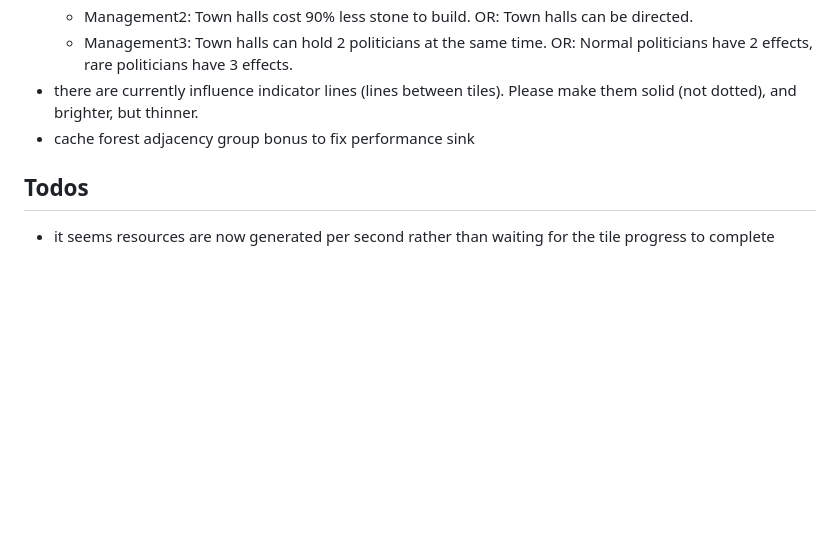
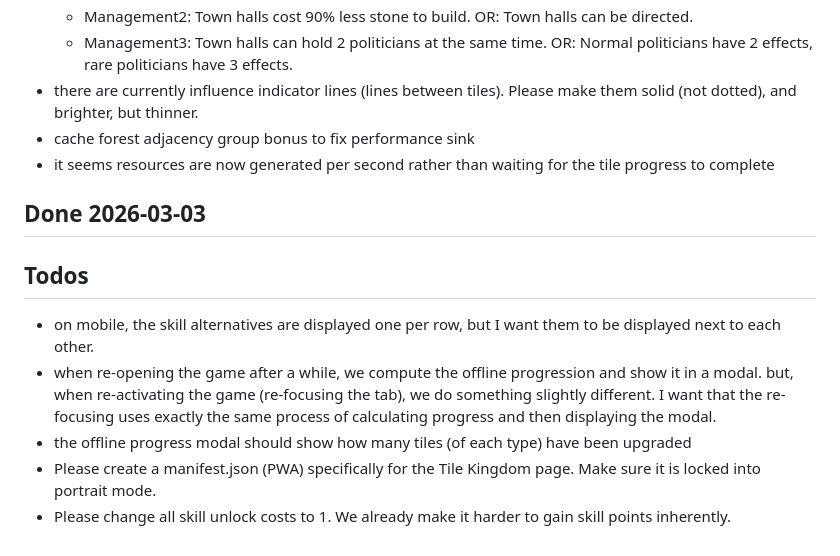
Before and after one commit to epic-64/cascade, a Markdown page: TODO.md, the part around the change. Rendered like a GitHub page; blank space fills up the shorter version.

Commit message:
update TODO.md with new tasks and completed items

```diff
--- a/TODO.md
+++ b/TODO.md
@@ -91,6 +91,14 @@
   - Management3: Town halls can hold 2 politicians at the same time. OR: Normal politicians have 2 effects, rare politicians have 3 effects.
 - there are currently influence indicator lines (lines between tiles). Please make them solid (not dotted), and brighter, but thinner.
 - cache forest adjacency group bonus to fix performance sink
+- it seems resources are now generated per second rather than waiting for the tile progress to complete
+
+## Done 2026-03-03
 
 ## Todos
-- it seems resources are now generated per second rather than waiting for the tile progress to complete
+- on mobile, the skill alternatives are displayed one per row, but I want them to be displayed next to each other.
+- when re-opening the game after a while, we compute the offline progression and show it in a modal.
+  but, when re-activating the game (re-focusing the tab), we do something slightly different. I want that the re-focusing uses exactly the same process of calculating progress and then displaying the modal.
+- the offline progress modal should show how many tiles (of each type) have been upgraded
+- Please create a manifest.json (PWA) specifically for the Tile Kingdom page. Make sure it is locked into portrait mode.
+- Please change all skill unlock costs to 1. We already make it harder to gain skill points inherently.
```
